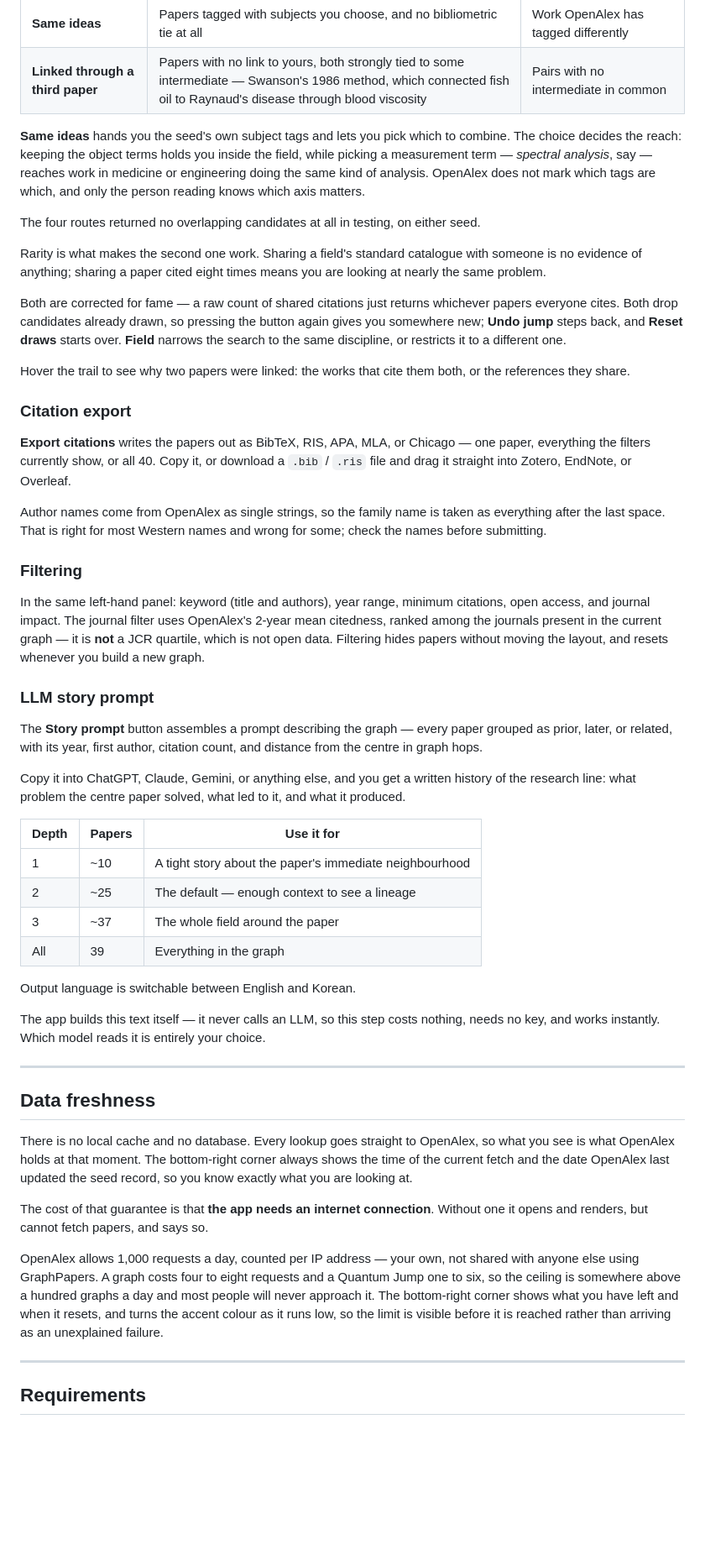
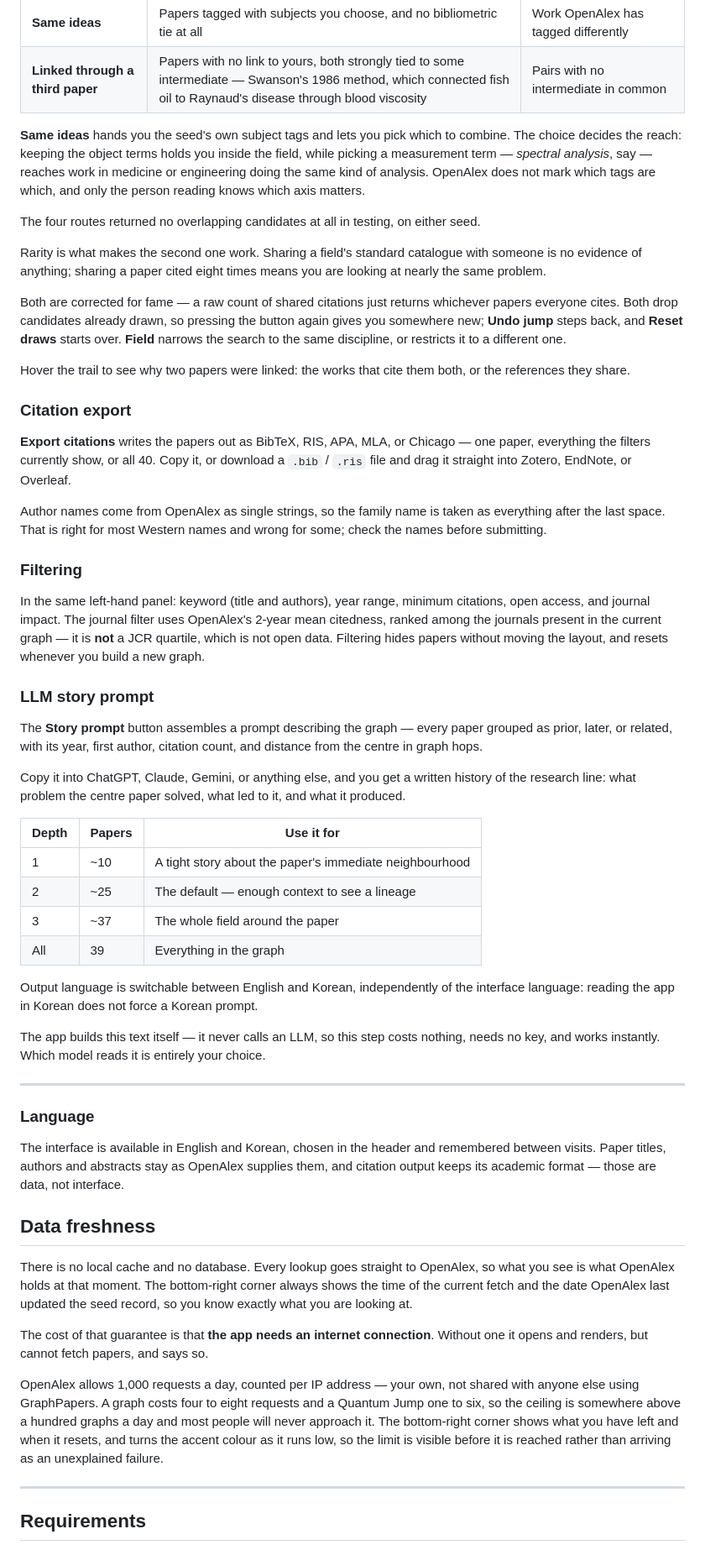
Before and after one commit to OddThumb/GraphPapers, a Markdown page: README.md, the part around one of its changes. Shown at 84% size. Rendered like a GitHub page; blank space fills up the shorter version.

```diff
--- a/README.md
+++ b/README.md
@@ -104,53 +77,31 @@ Two ways of finding those papers, chosen with **Find by**:
 | **Same ideas** | Papers tagged with subjects you choose, and no bibliometric tie at all | Work OpenAlex has tagged differently |
 | **Linked through a third paper** | Papers with no link to yours, both strongly tied to some intermediate — Swanson's 1986 method, which connected fish oil to Raynaud's disease through blood viscosity | Pairs with no intermediate in common |
 
-**Same ideas** hands you the seed's own subject tags and lets you pick which to combine.
-The choice decides the reach: keeping the object terms holds you inside the field, while
-picking a measurement term — *spectral analysis*, say — reaches work in medicine or
-engineering doing the same kind of analysis. OpenAlex does not mark which tags are which,
-and only the person reading knows which axis matters.
+**Same ideas** hands you the seed's own subject tags and lets you pick which to combine. The choice decides the reach: keeping the object terms holds you inside the field, while picking a measurement term — *spectral analysis*, say — reaches work in medicine or engineering doing the same kind of analysis. OpenAlex does not mark which tags are which, and only the person reading knows which axis matters.
 
 The four routes returned no overlapping candidates at all in testing, on either seed.
 
-Rarity is what makes the second one work. Sharing a field's standard catalogue with
-someone is no evidence of anything; sharing a paper cited eight times means you are
-looking at nearly the same problem.
+Rarity is what makes the second one work. Sharing a field's standard catalogue with someone is no evidence of anything; sharing a paper cited eight times means you are looking at nearly the same problem.
 
-Both are corrected for fame — a raw count of shared citations just returns whichever
-papers everyone cites. Both drop candidates already drawn, so pressing the button again
-gives you somewhere new; **Undo jump** steps back, and **Reset draws** starts over.
-**Field** narrows the search to the same discipline, or restricts it to a different one.
+Both are corrected for fame — a raw count of shared citations just returns whichever papers everyone cites. Both drop candidates already drawn, so pressing the button again gives you somewhere new; **Undo jump** steps back, and **Reset draws** starts over. **Field** narrows the search to the same discipline, or restricts it to a different one.
 
-Hover the trail to see why two papers were linked: the works that cite them both, or the
-references they share.
+Hover the trail to see why two papers were linked: the works that cite them both, or the references they share.
 
 ### Citation export
 
-**Export citations** writes the papers out as BibTeX, RIS, APA, MLA, or Chicago —
-one paper, everything the filters currently show, or all 40. Copy it, or download a
-`.bib` / `.ris` file and drag it straight into Zotero, EndNote, or Overleaf.
+**Export citations** writes the papers out as BibTeX, RIS, APA, MLA, or Chicago — one paper, everything the filters currently show, or all 40. Copy it, or download a `.bib` / `.ris` file and drag it straight into Zotero, EndNote, or Overleaf.
 
-Author names come from OpenAlex as single strings, so the family name is taken as
-everything after the last space. That is right for most Western names and wrong for
-some; check the names before submitting.
+Author names come from OpenAlex as single strings, so the family name is taken as everything after the last space. That is right for most Western names and wrong for some; check the names before submitting.
 
 ### Filtering
 
-In the same left-hand panel: keyword (title and authors), year range, minimum
-citations, open access, and journal impact. The journal filter uses OpenAlex's 2-year mean citedness, ranked among the
-journals present in the current graph — it is **not** a JCR quartile, which is not
-open data. Filtering hides papers without moving the layout, and resets whenever you
-build a new graph.
+In the same left-hand panel: keyword (title and authors), year range, minimum citations, open access, and journal impact. The journal filter uses OpenAlex's 2-year mean citedness, ranked among the journals present in the current graph — it is **not** a JCR quartile, which is not open data. Filtering hides papers without moving the layout, and resets whenever you build a new graph.
 
 ### LLM story prompt
 
-The **Story prompt** button assembles a prompt describing the graph — every paper
-grouped as prior, later, or related, with its year, first author, citation count,
-and distance from the centre in graph hops.
+The **Story prompt** button assembles a prompt describing the graph — every paper grouped as prior, later, or related, with its year, first author, citation count, and distance from the centre in graph hops.
 
-Copy it into ChatGPT, Claude, Gemini, or anything else, and you get a written
-history of the research line: what problem the centre paper solved, what led to it,
-and what it produced.
+Copy it into ChatGPT, Claude, Gemini, or anything else, and you get a written history of the research line: what problem the centre paper solved, what led to it, and what it produced.
 
 | Depth | Papers | Use it for |
 |---|---|---|
@@ -159,29 +110,23 @@ and what it produced.
 | 3 | ~37 | The whole field around the paper |
 | All | 39 | Everything in the graph |
 
-Output language is switchable between English and Korean.
+Output language is switchable between English and Korean, independently of the interface language: reading the app in Korean does not force a Korean prompt.
 
-The app builds this text itself — it never calls an LLM, so this step costs nothing,
-needs no key, and works instantly. Which model reads it is entirely your choice.
+The app builds this text itself — it never calls an LLM, so this step costs nothing, needs no key, and works instantly. Which model reads it is entirely your choice.
 
 ---
 
+### Language
+
+The interface is available in English and Korean, chosen in the header and remembered between visits. Paper titles, authors and abstracts stay as OpenAlex supplies them, and citation output keeps its academic format — those are data, not interface.
+
 ## Data freshness
 
-There is no local cache and no database. Every lookup goes straight to OpenAlex, so
-what you see is what OpenAlex holds at that moment. The bottom-right corner always
-shows the time of the current fetch and the date OpenAlex last updated the seed
-record, so you know exactly what you are looking at.
+There is no local cache and no database. Every lookup goes straight to OpenAlex, so what you see is what OpenAlex holds at that moment. The bottom-right corner always shows the time of the current fetch and the date OpenAlex last updated the seed record, so you know exactly what you are looking at.
 
-The cost of that guarantee is that **the app needs an internet connection**. Without
-one it opens and renders, but cannot fetch papers, and says so.
+The cost of that guarantee is that **the app needs an internet connection**. Without one it opens and renders, but cannot fetch papers, and says so.
 
-OpenAlex allows 1,000 requests a day, counted per IP address — your own, not shared with
-anyone else using GraphPapers. A graph costs four to eight requests and a Quantum Jump one
-to six, so the ceiling is somewhere above a hundred graphs a day and most people will never
-approach it. The bottom-right corner shows what you have left and when it resets, and turns
-the accent colour as it runs low, so the limit is visible before it is reached rather than
-arriving as an unexplained failure.
+OpenAlex allows 1,000 requests a day, counted per IP address — your own, not shared with anyone else using GraphPapers. A graph costs four to eight requests and a Quantum Jump one to six, so the ceiling is somewhere above a hundred graphs a day and most people will never approach it. The bottom-right corner shows what you have left and when it resets, and turns the accent colour as it runs low, so the limit is visible before it is reached rather than arriving as an unexplained failure.
 
 ---
 
```
Also changed, not shown: other parts of README.md (+30 -70 lines), README.ko.md (added, +153 -0 lines), docs/hero-dark.png, docs/hero.png, 3 other files.
